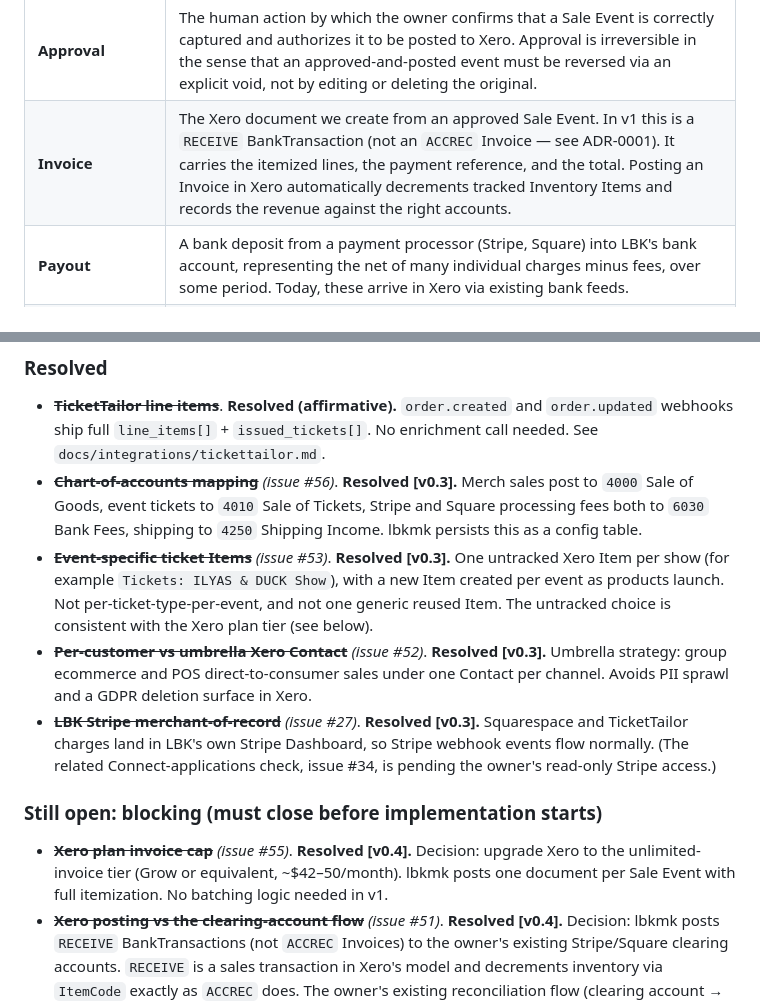
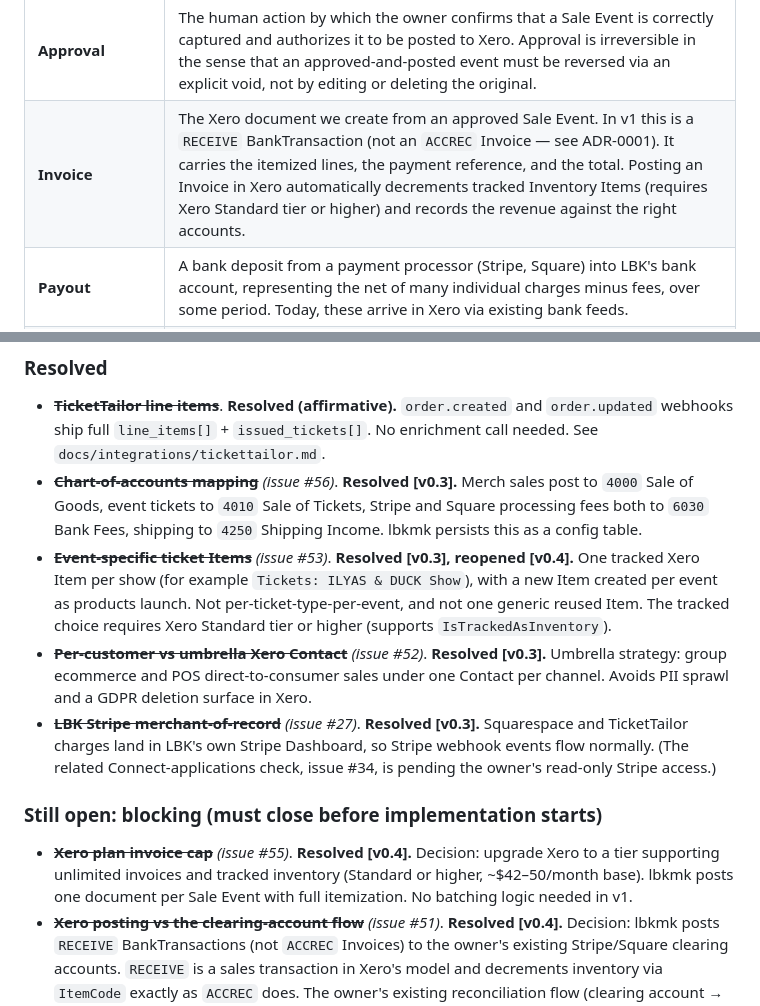
Before and after one commit to fkhawajagh/lbkmk, a Markdown page: docs/domain-model.md, 2 parts joined by grey strips. Drawn GitHub-style.

```diff
--- a/docs/domain-model.md
+++ b/docs/domain-model.md
@@ -56,7 +56,7 @@ The following terms have **one specific meaning** in this system.
 | **Reconciliation** | The family of comparisons that confirm what we recorded matches what actually happened. The four specific kinds — their sides, source systems, triggers, and success criteria — are catalogued in `solution-proposal.md` §6 ("Reconciliation Catalog"). The cadence on which each kind runs (continuous vs daily) is described in `solution-proposal.md` §7. |
 | **Reconciliation State** | The lifecycle position of a Sale Event: where it is in the path from "just arrived" to "posted to Xero". See §5. |
 | **Approval** | The human action by which the owner confirms that a Sale Event is correctly captured and authorizes it to be posted to Xero. Approval is irreversible in the sense that an approved-and-posted event must be reversed via an explicit void, not by editing or deleting the original. |
-| **Invoice** | The Xero document we create from an approved Sale Event. In v1 this is a `RECEIVE` BankTransaction (not an `ACCREC` Invoice — see ADR-0001). It carries the itemized lines, the payment reference, and the total. Posting an Invoice in Xero automatically decrements tracked Inventory Items and records the revenue against the right accounts. |
+| **Invoice** | The Xero document we create from an approved Sale Event. In v1 this is a `RECEIVE` BankTransaction (not an `ACCREC` Invoice — see ADR-0001). It carries the itemized lines, the payment reference, and the total. Posting an Invoice in Xero automatically decrements tracked Inventory Items (requires Xero Standard tier or higher) and records the revenue against the right accounts. |
 | **Payout** | A bank deposit from a payment processor (Stripe, Square) into LBK's bank account, representing the net of many individual charges minus fees, over some period. Today, these arrive in Xero via existing bank feeds. |
 | **Bank Feed** | An existing Xero integration that pulls Stripe and Square payouts into Xero as bank transactions. This system does **not** replace the bank feed; it complements it by providing the itemized transactions that the bank feed deposits should reconcile against. |
 | **Drift** | A discrepancy between the sum of approved Invoices (Xero `RECEIVE` BankTransactions) for a period and the corresponding Payout total. Drift is surfaced for review, not auto-resolved. |
@@ -321,13 +321,13 @@ These are terms where we want the owner to weigh in before locking the vocabular
 
 - ~~**TicketTailor line items**~~. **Resolved (affirmative).** `order.created` and `order.updated` webhooks ship full `line_items[]` + `issued_tickets[]`. No enrichment call needed. See `docs/integrations/tickettailor.md`.
 - ~~**Chart-of-accounts mapping**~~ *(issue #56)*. **Resolved [v0.3].** Merch sales post to `4000` Sale of Goods, event tickets to `4010` Sale of Tickets, Stripe and Square processing fees both to `6030` Bank Fees, shipping to `4250` Shipping Income. lbkmk persists this as a config table.
-- ~~**Event-specific ticket Items**~~ *(issue #53)*. **Resolved [v0.3].** One untracked Xero Item per show (for example `Tickets: ILYAS & DUCK Show`), with a new Item created per event as products launch. Not per-ticket-type-per-event, and not one generic reused Item. The untracked choice is consistent with the Xero plan tier (see below).
+- ~~**Event-specific ticket Items**~~ *(issue #53)*. **Resolved [v0.3], reopened [v0.4].** One tracked Xero Item per show (for example `Tickets: ILYAS & DUCK Show`), with a new Item created per event as products launch. Not per-ticket-type-per-event, and not one generic reused Item. The tracked choice requires Xero Standard tier or higher (supports `IsTrackedAsInventory`).
 - ~~**Per-customer vs umbrella Xero Contact**~~ *(issue #52)*. **Resolved [v0.3].** Umbrella strategy: group ecommerce and POS direct-to-consumer sales under one Contact per channel. Avoids PII sprawl and a GDPR deletion surface in Xero.
 - ~~**LBK Stripe merchant-of-record**~~ *(issue #27)*. **Resolved [v0.3].** Squarespace and TicketTailor charges land in LBK's own Stripe Dashboard, so Stripe webhook events flow normally. (The related Connect-applications check, issue #34, is pending the owner's read-only Stripe access.)
 
 ### Still open: blocking (must close before implementation starts)
 
-- ~~**Xero plan invoice cap**~~ *(issue #55)*. **Resolved [v0.4].** Decision: upgrade Xero to the unlimited-invoice tier (Grow or equivalent, ~$42–50/month). lbkmk posts one document per Sale Event with full itemization. No batching logic needed in v1.
+- ~~**Xero plan invoice cap**~~ *(issue #55)*. **Resolved [v0.4].** Decision: upgrade Xero to a tier supporting unlimited invoices and tracked inventory (Standard or higher, ~$42–50/month base). lbkmk posts one document per Sale Event with full itemization. No batching logic needed in v1.
 - ~~**Xero posting vs the clearing-account flow**~~ *(issue #51)*. **Resolved [v0.4].** Decision: lbkmk posts `RECEIVE` BankTransactions (not `ACCREC` Invoices) to the owner's existing Stripe/Square clearing accounts. `RECEIVE` is a sales transaction in Xero's model and decrements inventory via `ItemCode` exactly as `ACCREC` does. The owner's existing reconciliation flow (clearing account → transfer to Novo → reconcile transfer) continues unchanged. See ADR-0001 for the full rationale and rejected alternatives.
 
 ### Still open: non-blocking (design accommodates either answer)
```
Also changed, not shown: docs/decisions/0001-xero-posting-strategy.md (+2 -2 lines), docs/integrations/xero.md (+3 -3 lines).
